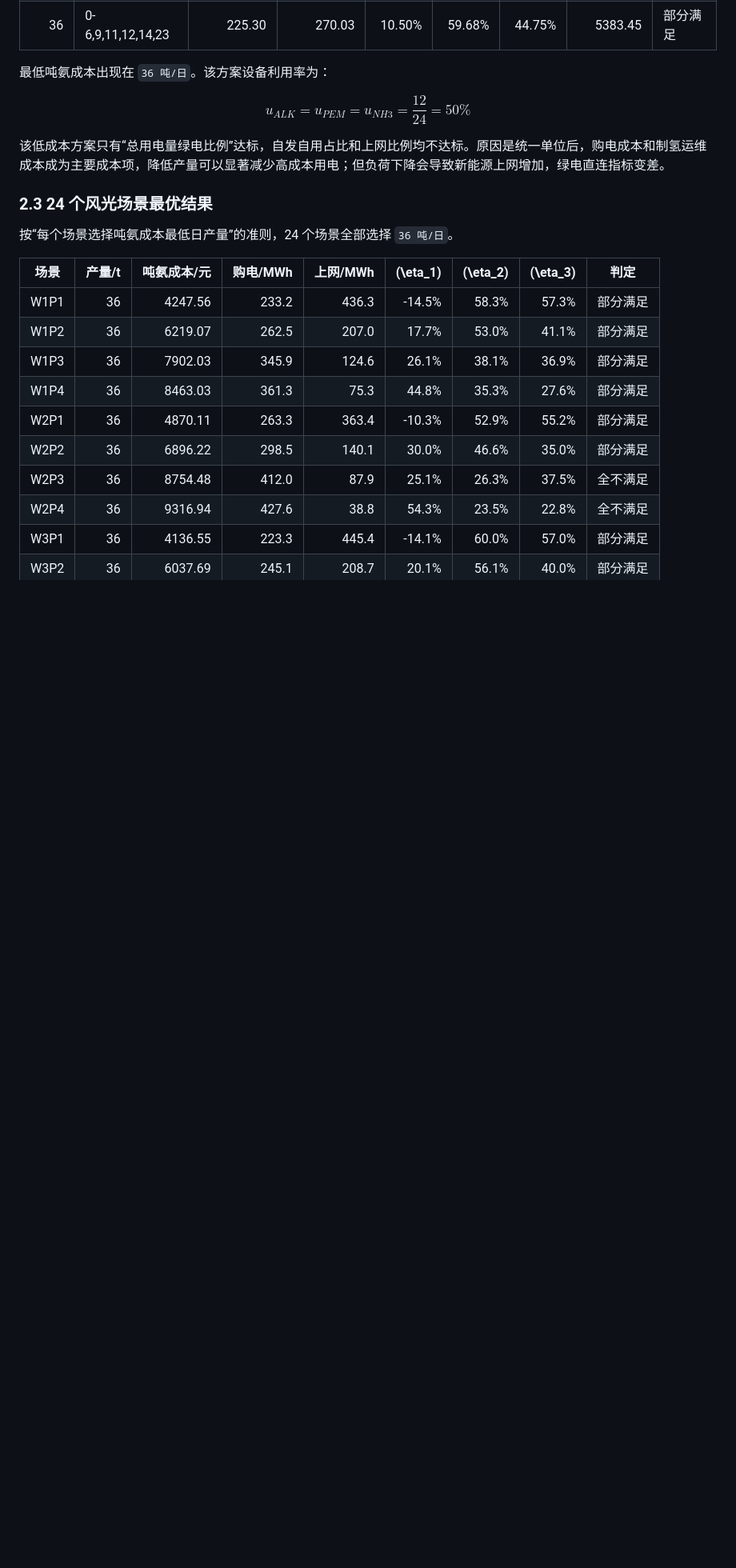
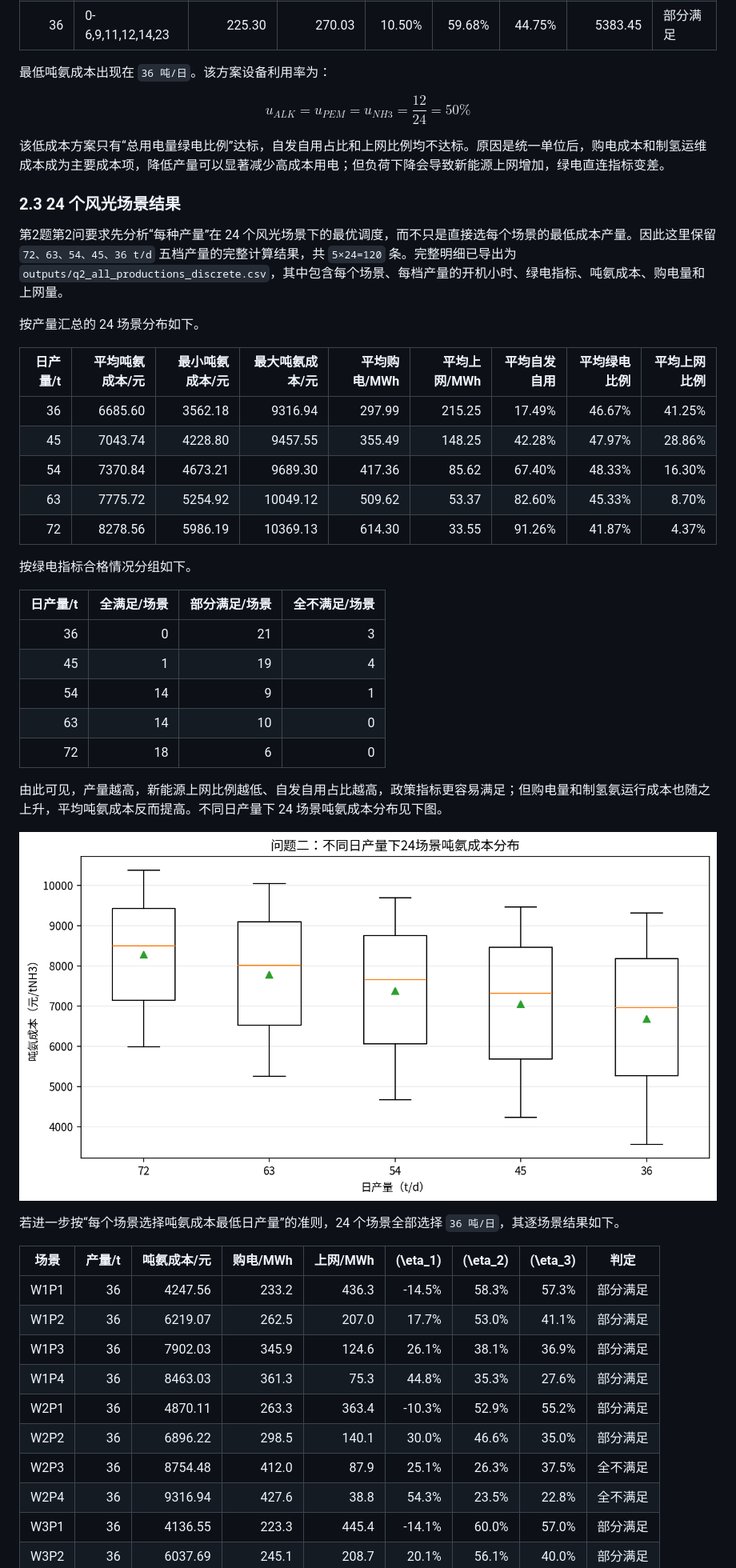
Before and after one commit to wurldwen/---, a Markdown page: 第1-4题详细解答.md, the part around the change. Shown: that part at 80% size. Drawn GitHub-style; pictures changed too: outputs/q2_by_production_cost_distribution.png (added); blank space fills up the shorter version.

Commit message:
第二题第二问考虑更全了

```diff
--- a/第1-4题详细解答.md
+++ b/第1-4题详细解答.md
@@ -257,9 +257,35 @@ $$
 
 该低成本方案只有“总用电量绿电比例”达标，自发自用占比和上网比例均不达标。原因是统一单位后，购电成本和制氢运维成本成为主要成本项，降低产量可以显著减少高成本用电；但负荷下降会导致新能源上网增加，绿电直连指标变差。
 
-### 2.3 24 个风光场景最优结果
+### 2.3 24 个风光场景结果
 
-按“每个场景选择吨氨成本最低日产量”的准则，24 个场景全部选择 `36 吨/日`。
+第2题第2问要求先分析“每种产量”在 24 个风光场景下的最优调度，而不只是直接选每个场景的最低成本产量。因此这里保留 `72、63、54、45、36 t/d` 五档产量的完整计算结果，共 `5×24=120` 条。完整明细已导出为 `outputs/q2_all_productions_discrete.csv`，其中包含每个场景、每档产量的开机小时、绿电指标、吨氨成本、购电量和上网量。
+
+按产量汇总的 24 场景分布如下。
+
+| 日产量/t | 平均吨氨成本/元 | 最小吨氨成本/元 | 最大吨氨成本/元 | 平均购电/MWh | 平均上网/MWh | 平均自发自用 | 平均绿电比例 | 平均上网比例 |
+| -------: | --------------: | --------------: | --------------: | -----------: | -----------: | -----------: | -----------: | -----------: |
+| 36 | 6685.60 | 3562.18 | 9316.94 | 297.99 | 215.25 | 17.49% | 46.67% | 41.25% |
+| 45 | 7043.74 | 4228.80 | 9457.55 | 355.49 | 148.25 | 42.28% | 47.97% | 28.86% |
+| 54 | 7370.84 | 4673.21 | 9689.30 | 417.36 | 85.62 | 67.40% | 48.33% | 16.30% |
+| 63 | 7775.72 | 5254.92 | 10049.12 | 509.62 | 53.37 | 82.60% | 45.33% | 8.70% |
+| 72 | 8278.56 | 5986.19 | 10369.13 | 614.30 | 33.55 | 91.26% | 41.87% | 4.37% |
+
+按绿电指标合格情况分组如下。
+
+| 日产量/t | 全满足/场景 | 部分满足/场景 | 全不满足/场景 |
+| -------: | ----------: | ------------: | ------------: |
+| 36 | 0 | 21 | 3 |
+| 45 | 1 | 19 | 4 |
+| 54 | 14 | 9 | 1 |
+| 63 | 14 | 10 | 0 |
+| 72 | 18 | 6 | 0 |
+
+由此可见，产量越高，新能源上网比例越低、自发自用占比越高，政策指标更容易满足；但购电量和制氢氨运行成本也随之上升，平均吨氨成本反而提高。不同日产量下 24 场景吨氨成本分布见下图。
+
+![问题二不同产量成本分布](outputs/q2_by_production_cost_distribution.png)
+
+若进一步按“每个场景选择吨氨成本最低日产量”的准则，24 个场景全部选择 `36 吨/日`，其逐场景结果如下。
 
 | 场景 | 产量/t | 吨氨成本/元 | 购电/MWh | 上网/MWh | \(\eta_1\) | \(\eta_2\) | \(\eta_3\) | 判定     |
 | ---- | -----: | ----------: | -------: | -------: | ---------: | ---------: | ---------: | -------- |
```
Also changed, not shown: 5 other files.
